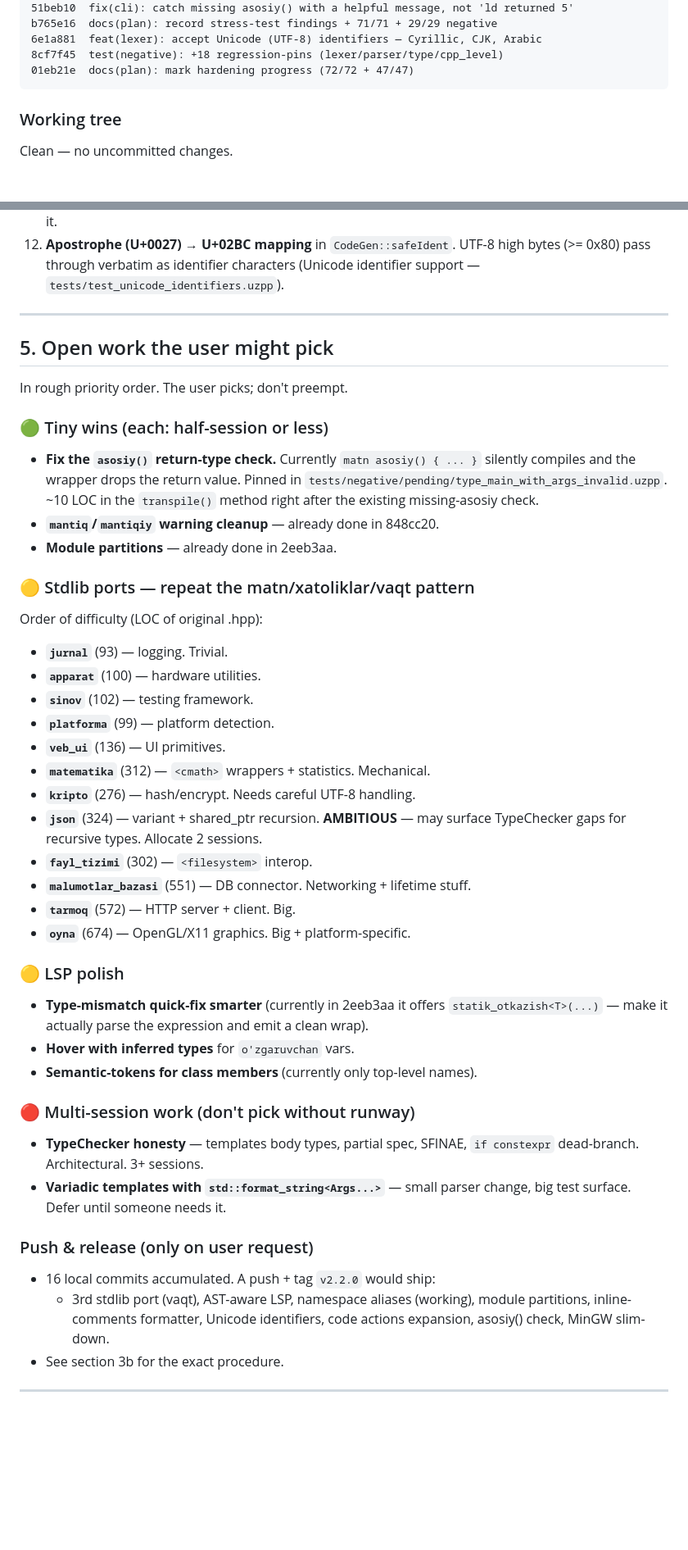
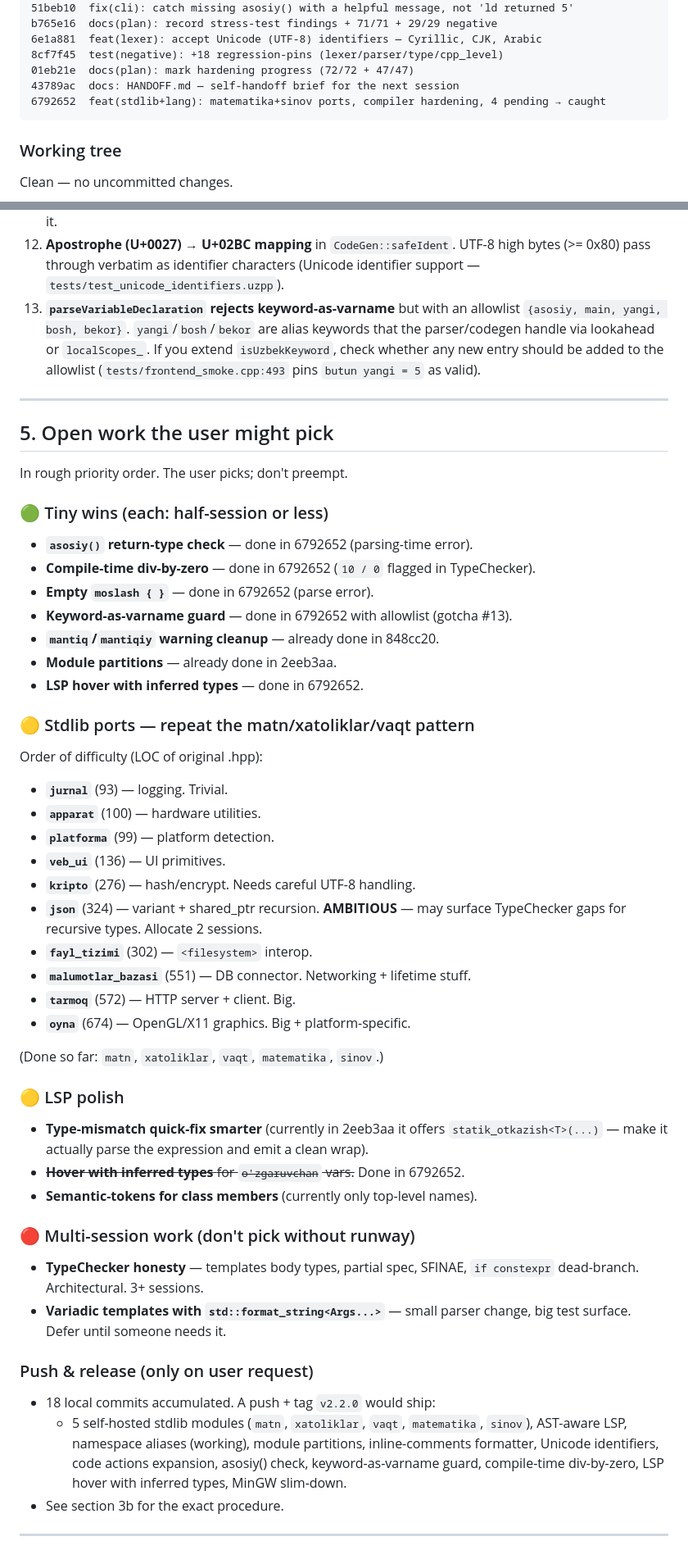
Before and after one commit to timetolivechk-spec/uzpp, a Markdown page: HANDOFF.md, 2 parts joined by grey strips. Shown at 82% size. GitHub-like rendering; blank space fills up the shorter version.

Commit message:
docs(handoff): refresh for session ending 2026-05-19
After 6792652 (matematika+sinov ports + hardening):
- Snapshot: 74/74 + 51/51 (was 72/72 + 47/47), 0 pending, 5 self-hosted, 18 ahead.
- Verify section: expected counts updated to 74/74 + 51/51.
- Gotcha #13 added: parseVariableDeclaration keyword-as-varname rejection
  uses an allowlist (asosiy/main/yangi/bosh/bekor) — extend it together
  with isUzbekKeyword to avoid breaking legitimate variable names.
- Section 5: tiny wins reorganised (asosiy() check, div-by-zero const,
  empty moslash, keyword-as-varname guard, hover with inferred types
  all moved from open to done). Stdlib ports list trimmed (sinov +
  matematika dropped).
- Local commits queue: + 43789ac + 6792652.

Co-Authored-By: Claude Opus 4.7 <noreply@anthropic.com>

````diff
--- a/HANDOFF.md
+++ b/HANDOFF.md
@@ -39,6 +39,8 @@ b765e16  docs(plan): record stress-test findings + 71/71 + 29/29 negative
 6e1a881  feat(lexer): accept Unicode (UTF-8) identifiers — Cyrillic, CJK, Arabic
 8cf7f45  test(negative): +18 regression-pins (lexer/parser/type/cpp_level)
 01eb21e  docs(plan): mark hardening progress (72/72 + 47/47)
+43789ac  docs: HANDOFF.md — self-handoff brief for the next session
+6792652  feat(stdlib+lang): matematika+sinov ports, compiler hardening, 4 pending → caught
 ```
 
 ### Working tree
@@ -239,6 +241,12 @@ this session:
 12. **Apostrophe (U+0027) → U+02BC mapping** in `CodeGen::safeIdent`. UTF-8
     high bytes (>= 0x80) pass through verbatim as identifier characters
     (Unicode identifier support — `tests/test_unicode_identifiers.uzpp`).
+13. **`parseVariableDeclaration` rejects keyword-as-varname** but with an
+    allowlist `{asosiy, main, yangi, bosh, bekor}`. `yangi`/`bosh`/`bekor`
+    are alias keywords that the parser/codegen handle via lookahead or
+    `localScopes_`. If you extend `isUzbekKeyword`, check whether any new
+    entry should be added to the allowlist (`tests/frontend_smoke.cpp:493`
+    pins `butun yangi = 5` as valid).
 
 ---
 
@@ -248,12 +256,13 @@ In rough priority order. The user picks; don't preempt.
 
 ### 🟢 Tiny wins (each: half-session or less)
 
-- **Fix the `asosiy()` return-type check.** Currently `matn asosiy() { ... }`
-  silently compiles and the wrapper drops the return value. Pinned in
-  `tests/negative/pending/type_main_with_args_invalid.uzpp`. ~10 LOC in
-  the `transpile()` method right after the existing missing-asosiy check.
+- **`asosiy()` return-type check** — done in 6792652 (parsing-time error).
+- **Compile-time div-by-zero** — done in 6792652 (`10 / 0` flagged in TypeChecker).
+- **Empty `moslash { }`** — done in 6792652 (parse error).
+- **Keyword-as-varname guard** — done in 6792652 with allowlist (gotcha #13).
 - **`mantiq`/`mantiqiy` warning cleanup** — already done in 848cc20.
 - **Module partitions** — already done in 2eeb3aa.
+- **LSP hover with inferred types** — done in 6792652.
 
 ### 🟡 Stdlib ports — repeat the matn/xatoliklar/vaqt pattern
 
@@ -261,10 +270,8 @@ Order of difficulty (LOC of original .hpp):
 
 - **`jurnal`** (93) — logging. Trivial.
 - **`apparat`** (100) — hardware utilities.
-- **`sinov`** (102) — testing framework.
 - **`platforma`** (99) — platform detection.
 - **`veb_ui`** (136) — UI primitives.
-- **`matematika`** (312) — `<cmath>` wrappers + statistics. Mechanical.
 - **`kripto`** (276) — hash/encrypt. Needs careful UTF-8 handling.
 - **`json`** (324) — variant + shared_ptr recursion. **AMBITIOUS** — may
   surface TypeChecker gaps for recursive types. Allocate 2 sessions.
@@ -273,12 +280,14 @@ Order of difficulty (LOC of original .hpp):
 - **`tarmoq`** (572) — HTTP server + client. Big.
 - **`oyna`** (674) — OpenGL/X11 graphics. Big + platform-specific.
 
+(Done so far: `matn`, `xatoliklar`, `vaqt`, `matematika`, `sinov`.)
+
 ### 🟡 LSP polish
 
 - **Type-mismatch quick-fix smarter** (currently in 2eeb3aa it offers
   `statik_otkazish<T>(...)` — make it actually parse the expression and
   emit a clean wrap).
-- **Hover with inferred types** for `o'zgaruvchan` vars.
+- ~~**Hover with inferred types** for `o'zgaruvchan` vars.~~ Done in 6792652.
 - **Semantic-tokens for class members** (currently only top-level names).
 
 ### 🔴 Multi-session work (don't pick without runway)
@@ -290,10 +299,12 @@ Order of difficulty (LOC of original .hpp):
 
 ### Push & release (only on user request)
 
-- 16 local commits accumulated. A push + tag `v2.2.0` would ship:
-  - 3rd stdlib port (vaqt), AST-aware LSP, namespace aliases (working),
-    module partitions, inline-comments formatter, Unicode identifiers,
-    code actions expansion, asosiy() check, MinGW slim-down.
+- 18 local commits accumulated. A push + tag `v2.2.0` would ship:
+  - 5 self-hosted stdlib modules (`matn`, `xatoliklar`, `vaqt`, `matematika`,
+    `sinov`), AST-aware LSP, namespace aliases (working), module partitions,
+    inline-comments formatter, Unicode identifiers, code actions expansion,
+    asosiy() check, keyword-as-varname guard, compile-time div-by-zero,
+    LSP hover with inferred types, MinGW slim-down.
 - See section 3b for the exact procedure.
 
 ---
````
Also changed, not shown: other parts of HANDOFF.md (+10 -10 lines).
